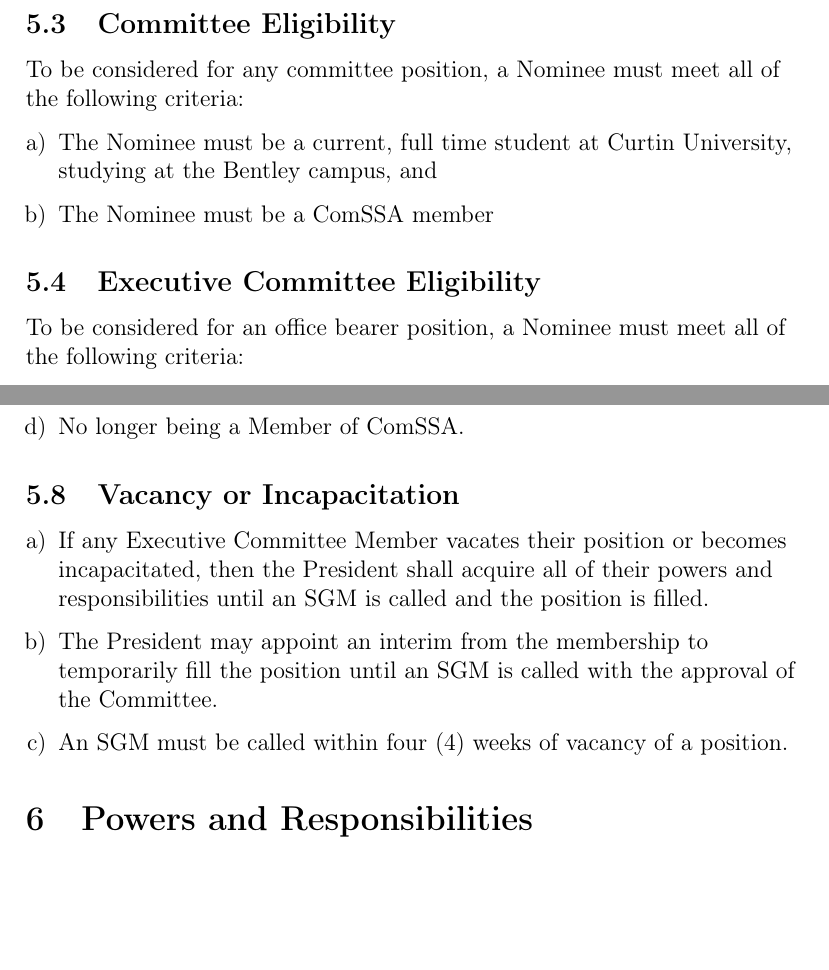
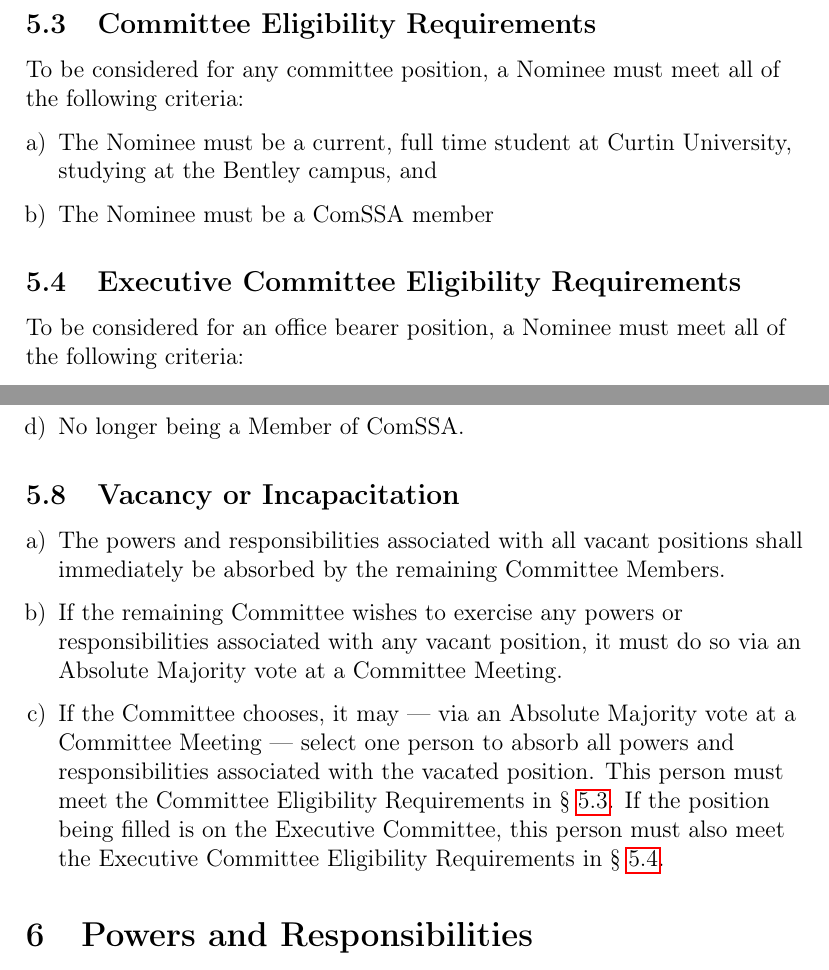
Before and after one commit to ComSSA/constitution, a LaTeX document (constitution.tex): two parts of pages 5 and 6 of 20, joined at a grey line, cut so that both start at the same text, the shorter picture padded with empty space. Compiled offline with pdfLaTeX.

Commit message:
Initial commit for change 10

```diff
--- a/constitution.tex
+++ b/constitution.tex
@@ -155,7 +155,8 @@
 
 Positions shall be held for one year; from the last day of the second semester (including the exam weeks) to the same time in the following year, as defined by the Curtin University acacdemic calendar.
 
-\subsection{Committee Eligibility}
+\subsection{Committee Eligibility Requirements}
+\label{committee_eligibility}
 
 To be considered for any committee position, a Nominee must meet all of the following criteria:
 
@@ -164,7 +165,8 @@
 	\item The Nominee must be a ComSSA member
 \end{enumerate}
 
-\subsection{Executive Committee Eligibility}
+\subsection{Executive Committee Eligibility Requirements}
+\label{exec_committee_eligibility}
 
 To be considered for an office bearer position, a Nominee must meet all of the following criteria:
 
@@ -211,9 +213,9 @@
 \subsection{Vacancy or Incapacitation}
 
 \begin{enumerate}[a)]
-	\item If any Executive Committee Member vacates their position or becomes incapacitated, then the President shall acquire all of their powers and responsibilities until an SGM is called and the position is filled.
-	\item The President may appoint an interim from the membership to temporarily fill the position until an SGM is called with the approval of the Committee.
-	\item An SGM must be called within four (4) weeks of vacancy of a position.
+	\item The powers and responsibilities associated with all vacant positions shall immediately be absorbed by the remaining Committee Members.
+	\item If the remaining Committee wishes to exercise any powers or responsibilities associated with any vacant position, it must do so via an Absolute Majority vote at a Committee Meeting.
+	\item If the Committee chooses, it may --- via an Absolute Majority vote at a Committee Meeting --- select one person to absorb all powers and responsibilities associated with the vacated position. This person must meet the Committee Eligibility Requirements in \S~\ref{committee_eligibility}. If the position being filled is on the Executive Committee, this person must also meet the Executive Committee Eligibility Requirements in \S~\ref{exec_committee_eligibility}.
 \end{enumerate}
 
 \section{Powers and Responsibilities}
```
